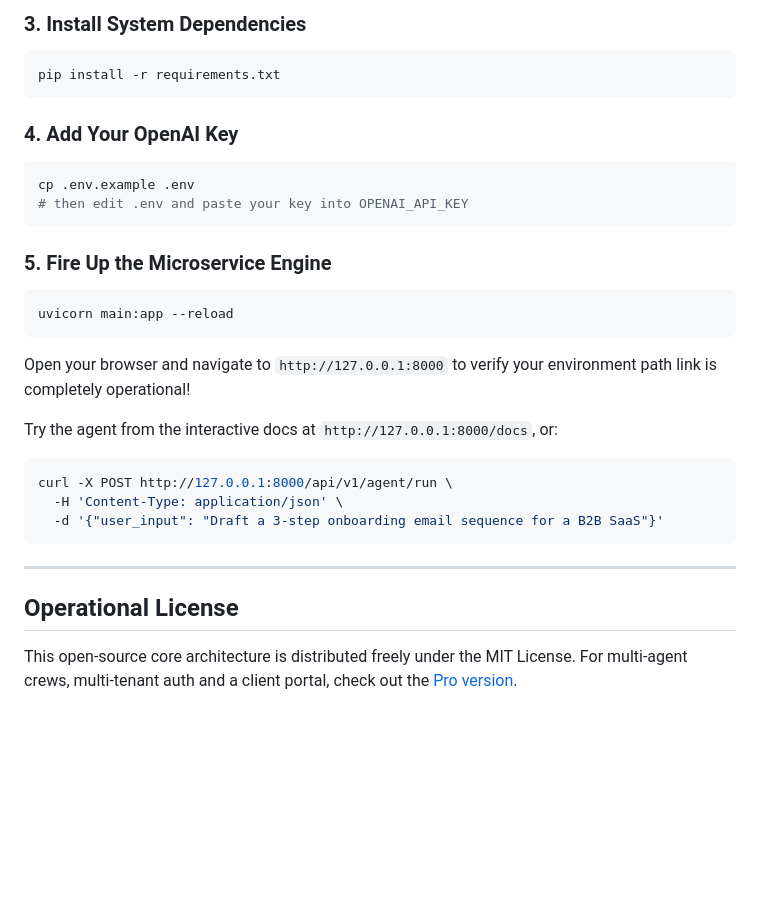
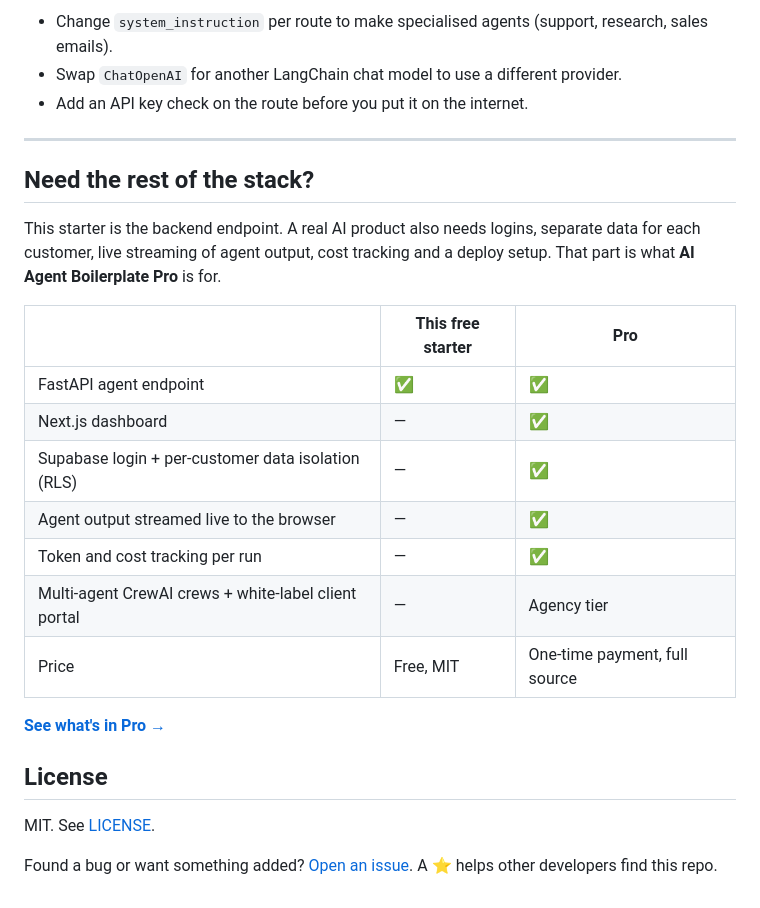
Before and after one commit to The-AppLab/ultimate-fastapi-langchain-boilerplate, a Markdown page: README.md, the part around one of its changes. GitHub-like rendering; blank space fills up the shorter version.

````diff
--- a/README.md
+++ b/README.md
@@ -43,28 +86,28 @@ source .venv/bin/activate
 
-### 3. Install System Dependencies
-```bash
-pip install -r requirements.txt
-```
-
-### 4. Add Your OpenAI Key
-```bash
-cp .env.example .env
-# then edit .env and paste your key into OPENAI_API_KEY
-```
-
-### 5. Fire Up the Microservice Engine
-```bash
-uvicorn main:app --reload
-```
-Open your browser and navigate to `http://127.0.0.1:8000` to verify your environment path link is completely operational!
-
-Try the agent from the interactive docs at `http://127.0.0.1:8000/docs`, or:
-```bash
-curl -X POST http://127.0.0.1:8000/api/v1/agent/run \
-  -H 'Content-Type: application/json' \
-  -d '{"user_input": "Draft a 3-step onboarding email sequence for a B2B SaaS"}'
-```
+- Change `system_instruction` per route to make specialised agents (support, research, sales emails).
+- Swap `ChatOpenAI` for another LangChain chat model to use a different provider.
+- Add an API key check on the route before you put it on the internet.
 
 ---
-## Operational License
-This open-source core architecture is distributed freely under the MIT License. For multi-agent crews, multi-tenant auth and a client portal, check out the [Pro version](https://theapplab.gumroad.com/l/ai-agent-boilerplate).
+
+## Need the rest of the stack?
+
+This starter is the backend endpoint. A real AI product also needs logins, separate data for each customer, live streaming of agent output, cost tracking and a deploy setup. That part is what **AI Agent Boilerplate Pro** is for.
+
+| | This free starter | Pro |
+|---|---|---|
+| FastAPI agent endpoint | ✅ | ✅ |
+| Next.js dashboard | — | ✅ |
+| Supabase login + per-customer data isolation (RLS) | — | ✅ |
+| Agent output streamed live to the browser | — | ✅ |
+| Token and cost tracking per run | — | ✅ |
+| Multi-agent CrewAI crews + white-label client portal | — | Agency tier |
+| Price | Free, MIT | One-time payment, full source |
+
+**[See what's in Pro →](https://theapplab.gumroad.com/l/ai-agent-boilerplate?utm_source=github&utm_medium=readme&utm_campaign=free_starter)**
+
+## License
+
+MIT. See [LICENSE](LICENSE).
+
+Found a bug or want something added? [Open an issue](https://github.com/The-AppLab/ultimate-fastapi-langchain-boilerplate/issues). A ⭐ helps other developers find this repo.
````
Also changed, not shown: other parts of README.md (+72 -29 lines).
